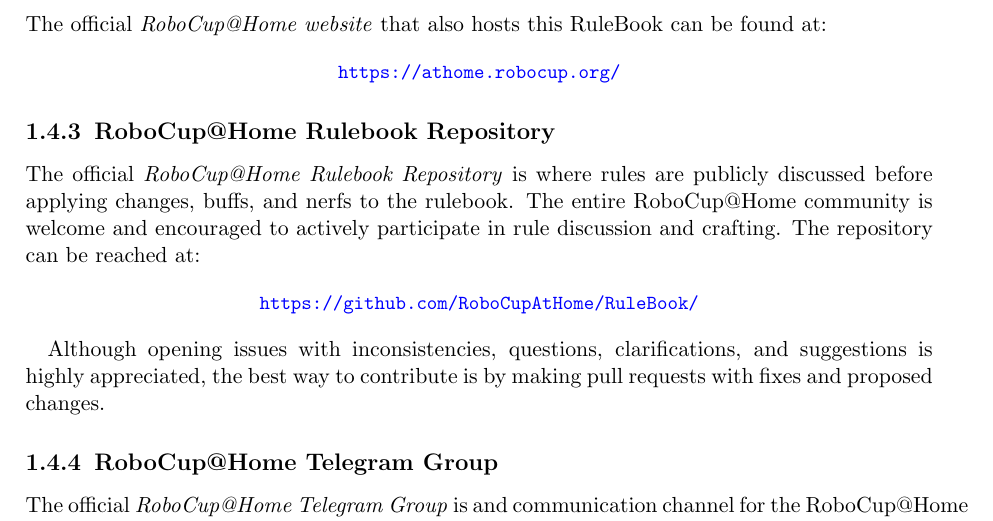
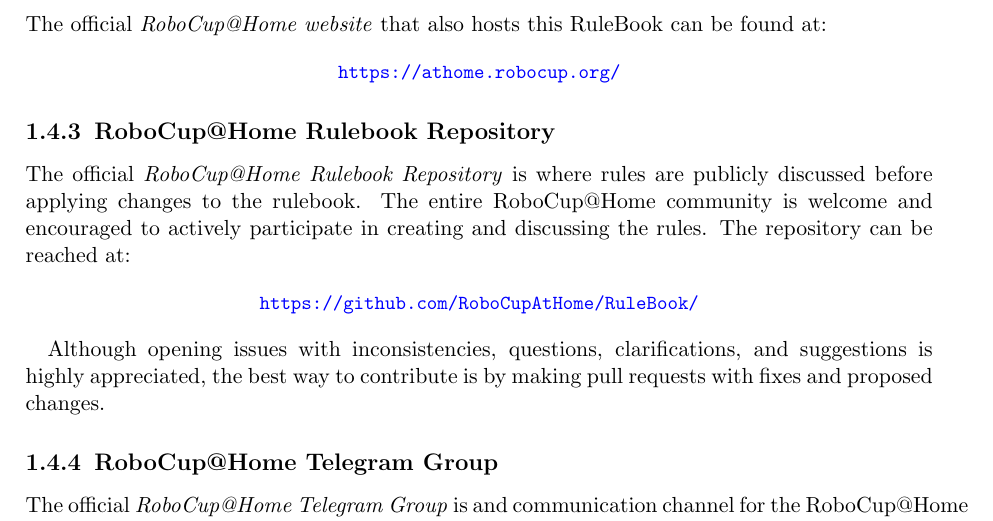
Before and after one commit to RoboCupAtHome/RuleBook, a LaTeX thesis (Rulebook.tex, which reads introduction/Infrastructure.tex): part of page 9 of 90, cut so that both start at the same text. Compiled offline with pdfLaTeX.

Commit message:
Addressed changes suggested by @moriarty

```diff
--- a/introduction/Infrastructure.tex
+++ b/introduction/Infrastructure.tex
@@ -23,8 +23,8 @@
 \end{center}
 
 \subsection{RoboCup@Home Rulebook Repository}
-The official \iterm{RoboCup@Home Rulebook Repository} is where rules are publicly discussed before applying changes, buffs, and nerfs to the rulebook.
-The entire RoboCup@Home community is welcome and encouraged to actively participate in rule discussion and crafting. The repository can be reached at:
+The official \iterm{RoboCup@Home Rulebook Repository} is where rules are publicly discussed before applying changes to the rulebook.
+The entire RoboCup@Home community is welcome and encouraged to actively participate in creating and discussing the rules. The repository can be reached at:
 \begin{center}
 {\small\url{https://github.com/RoboCupAtHome/RuleBook/}}
 \end{center}
```
